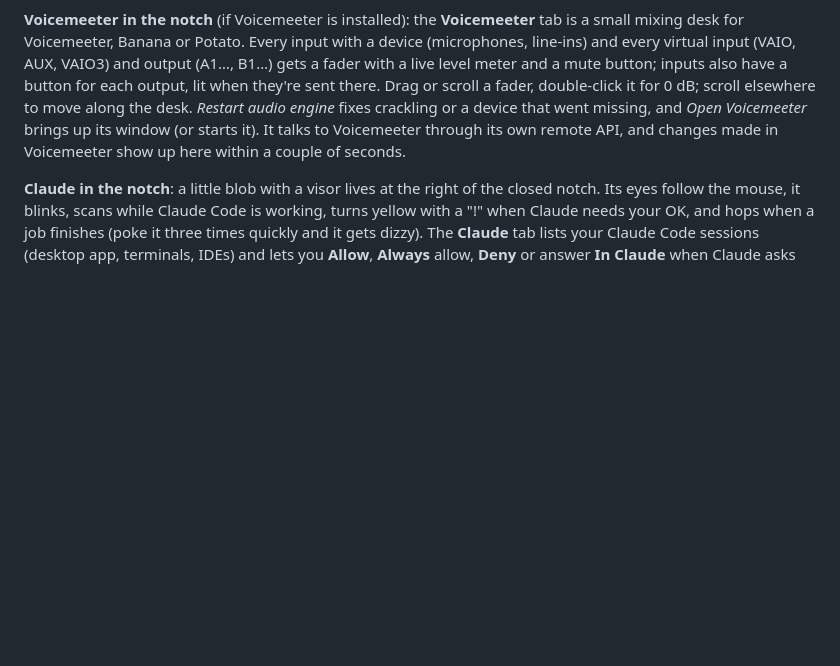
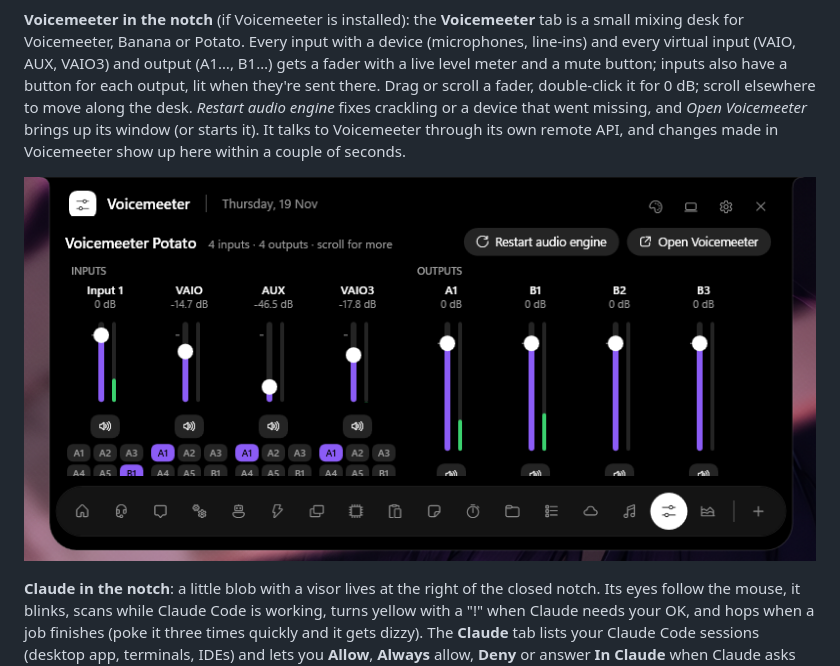
Before and after one commit to exe-sy01/DeskShell, a Markdown page: README.md, the part around the change. Drawn GitHub-style; pictures changed too: docs/screenshots/voicemeeter.png (added); blank space fills up the shorter version.

Commit message:
Voicemeeter tab: fits the panel (routing buttons four to a row), screenshot in the README
Co-Authored-By: Claude Opus 5.5 <noreply@anthropic.com>

```diff
--- a/README.md
+++ b/README.md
@@ -56,6 +56,8 @@ One theme for everything DeskShell draws (the notch, drawer, shell, explorer, Ta
 **Background apps in the notch**: the **Background apps** tab shows the tray icons the taskbar would (Discord, Steam, OneDrive…) as cards with each app's name and status. Clicking one is the same as clicking its tray icon: left-click usually opens the app (and the notch closes), right-click shows its menu (Quit, Settings…) with the notch staying open just below it until you pick something or click away.
 
 **Voicemeeter in the notch** (if Voicemeeter is installed): the **Voicemeeter** tab is a small mixing desk for Voicemeeter, Banana or Potato. Every input with a device (microphones, line-ins) and every virtual input (VAIO, AUX, VAIO3) and output (A1…, B1…) gets a fader with a live level meter and a mute button; inputs also have a button for each output, lit when they're sent there. Drag or scroll a fader, double-click it for 0 dB; scroll elsewhere to move along the desk. *Restart audio engine* fixes crackling or a device that went missing, and *Open Voicemeeter* brings up its window (or starts it). It talks to Voicemeeter through its own remote API, and changes made in Voicemeeter show up here within a couple of seconds.
+
+![The Voicemeeter tab](docs/screenshots/voicemeeter.png)
 
 **Claude in the notch**: a little blob with a visor lives at the right of the closed notch. Its eyes follow the mouse, it blinks, scans while Claude Code is working, turns yellow with a "!" when Claude needs your OK, and hops when a job finishes (poke it three times quickly and it gets dizzy). The **Claude** tab lists your Claude Code sessions (desktop app, terminals, IDEs) and lets you **Allow**, **Always** allow, **Deny** or answer **In Claude** when Claude asks for permission; requests also pop out of the notch. If you don't answer within 45 seconds, Claude asks in its own window as usual. The right side is a plain chat with Claude, using your Claude subscription through the `claude` command; it has no tools and can't see or change files. Watching sessions needs **Connect Claude Code** (in the tab or Settings → Claude Code), which adds DeskShell's hooks to `%USERPROFILE%\.claude\settings.json` after backing it up; the same button disconnects. Inspired by [coucou](https://github.com/Louis-CFM/coucou); the pet is our own design.
 
```
Also changed, not shown: 1 other file.
